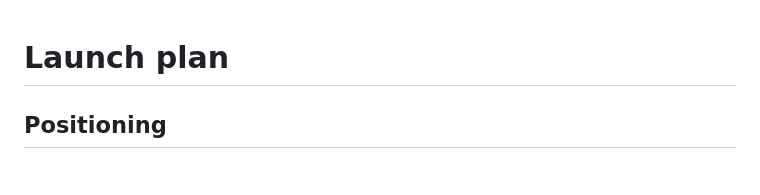
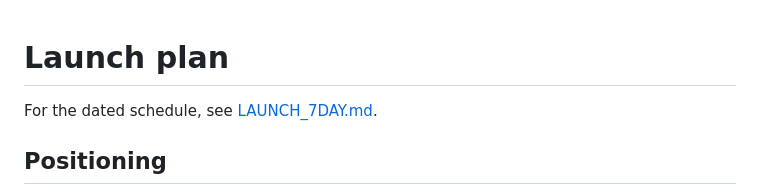
Before and after one commit to lupingQAQ/IntraSpanNet, a Markdown page: docs/LAUNCH.md, the part around the change. GitHub-like rendering.

Commit message:
docs: add seven-day release schedule

```diff
--- a/docs/LAUNCH.md
+++ b/docs/LAUNCH.md
@@ -1,4 +1,6 @@
 # Launch plan
+
+For the dated schedule, see [LAUNCH_7DAY.md](LAUNCH_7DAY.md).
 
 ## Positioning
 
```
Also changed, not shown: docs/LAUNCH_7DAY.md (added, +68 -0 lines).
